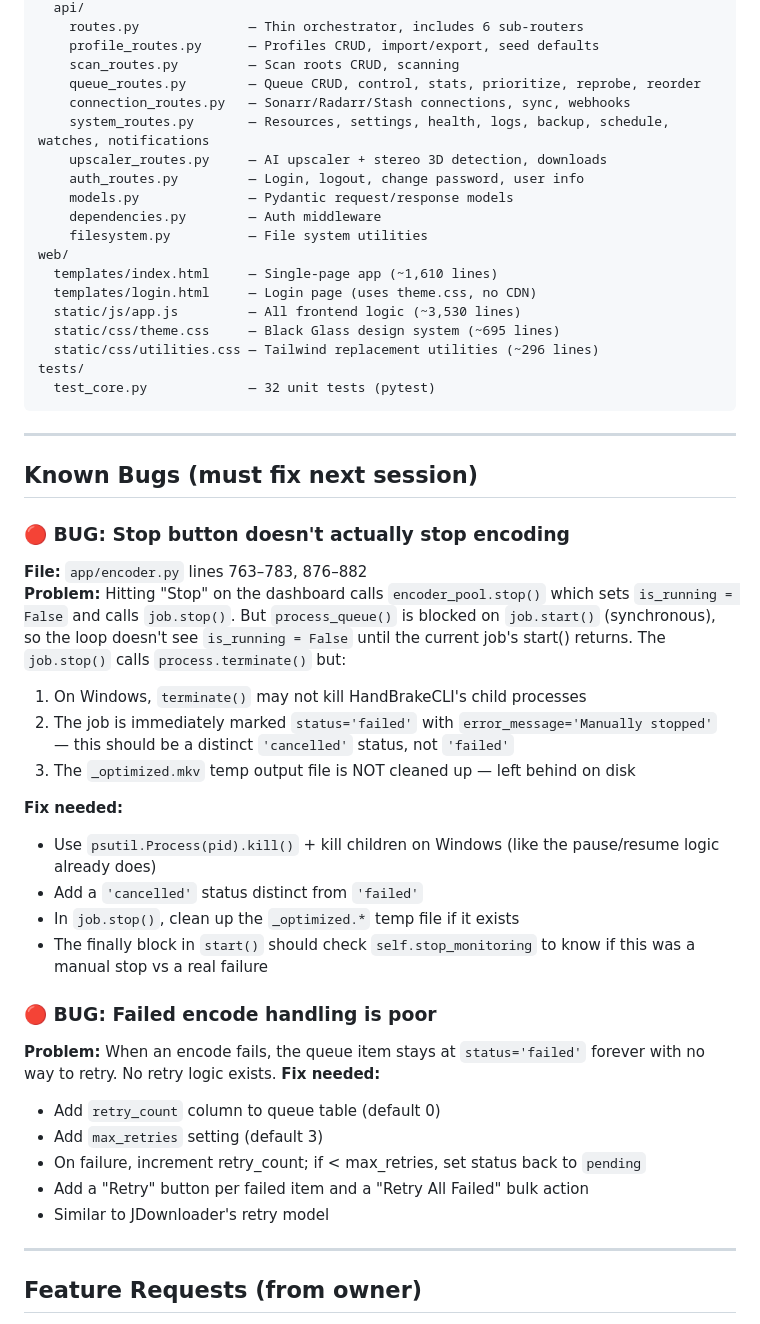
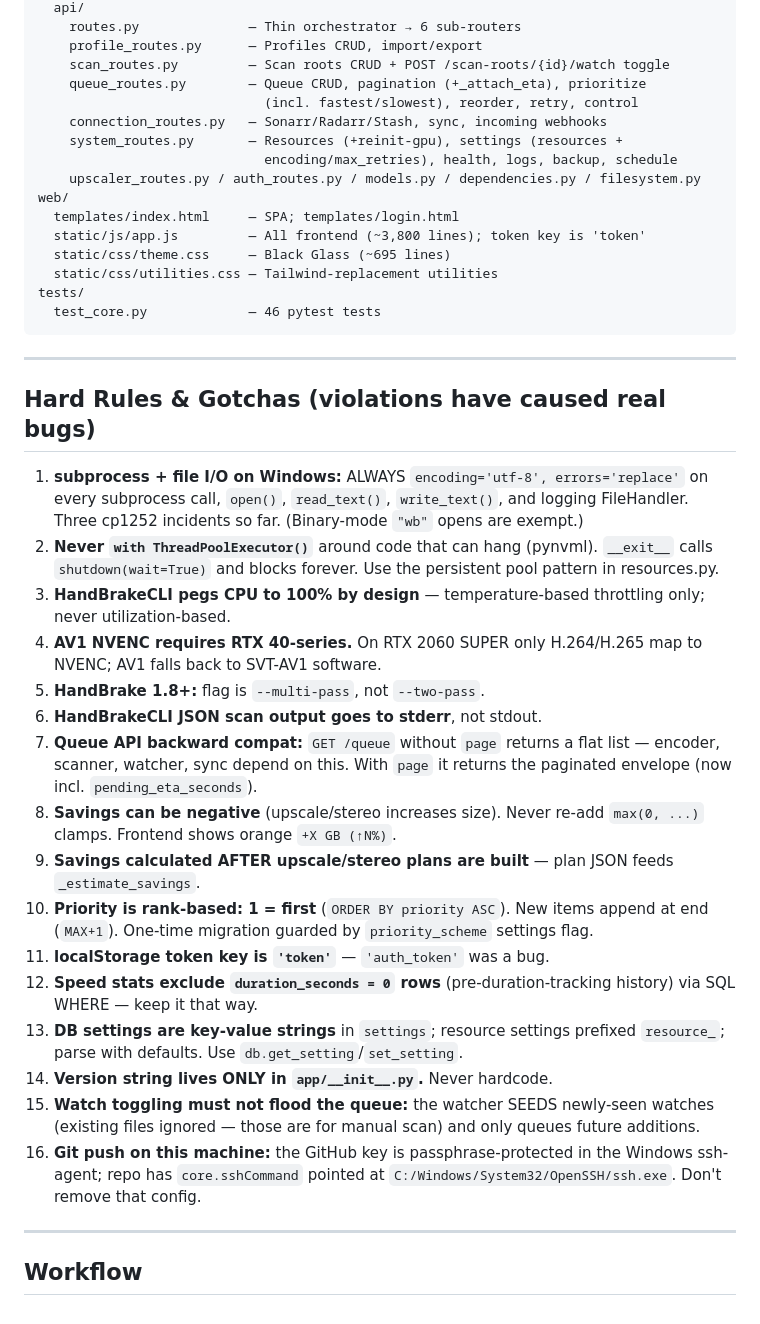
Before and after one commit to smcshan97/Optimizarr, a Markdown page: NEXT_SESSION.md, the part around one of its changes. Drawn GitHub-style.

````diff
--- a/NEXT_SESSION.md
+++ b/NEXT_SESSION.md
@@ -47,52 +141,63 @@ app/
   api/
-    routes.py              — Thin orchestrator, includes 6 sub-routers
-    profile_routes.py      — Profiles CRUD, import/export, seed defaults
-    scan_routes.py         — Scan roots CRUD, scanning
-    queue_routes.py        — Queue CRUD, control, stats, prioritize, reprobe, reorder
-    connection_routes.py   — Sonarr/Radarr/Stash connections, sync, webhooks
-    system_routes.py       — Resources, settings, health, logs, backup, schedule, watches, notifications
-    upscaler_routes.py     — AI upscaler + stereo 3D detection, downloads
-    auth_routes.py         — Login, logout, change password, user info
-    models.py              — Pydantic request/response models
-    dependencies.py        — Auth middleware
-    filesystem.py          — File system utilities
+    routes.py              — Thin orchestrator → 6 sub-routers
+    profile_routes.py      — Profiles CRUD, import/export
+    scan_routes.py         — Scan roots CRUD + POST /scan-roots/{id}/watch toggle
+    queue_routes.py        — Queue CRUD, pagination (+_attach_eta), prioritize
+                             (incl. fastest/slowest), reorder, retry, control
+    connection_routes.py   — Sonarr/Radarr/Stash, sync, incoming webhooks
+    system_routes.py       — Resources (+reinit-gpu), settings (resources +
+                             encoding/max_retries), health, logs, backup, schedule
+    upscaler_routes.py / auth_routes.py / models.py / dependencies.py / filesystem.py
 web/
-  templates/index.html     — Single-page app (~1,610 lines)
-  templates/login.html     — Login page (uses theme.css, no CDN)
-  static/js/app.js         — All frontend logic (~3,530 lines)
-  static/css/theme.css     — Black Glass design system (~695 lines)
-  static/css/utilities.css — Tailwind replacement utilities (~296 lines)
+  templates/index.html     — SPA; templates/login.html
+  static/js/app.js         — All frontend (~3,800 lines); token key is 'token'
+  static/css/theme.css     — Black Glass (~695 lines)
+  static/css/utilities.css — Tailwind-replacement utilities
 tests/
-  test_core.py             — 32 unit tests (pytest)
+  test_core.py             — 46 pytest tests
 ```
 
 ---
 
-## Known Bugs (must fix next session)
+## Hard Rules & Gotchas (violations have caused real bugs)
 
-### 🔴 BUG: Stop button doesn't actually stop encoding
-**File:** `app/encoder.py` lines 763–783, 876–882
-**Problem:** Hitting "Stop" on the dashboard calls `encoder_pool.stop()` which sets `is_running = False` and calls `job.stop()`. But `process_queue()` is blocked on `job.start()` (synchronous), so the loop doesn't see `is_running = False` until the current job's start() returns. The `job.stop()` calls `process.terminate()` but:
-1. On Windows, `terminate()` may not kill HandBrakeCLI's child processes
-2. The job is immediately marked `status='failed'` with `error_message='Manually stopped'` — this should be a distinct `'cancelled'` status, not `'failed'`
-3. The `_optimized.mkv` temp output file is NOT cleaned up — left behind on disk
-
-**Fix needed:**
-- Use `psutil.Process(pid).kill()` + kill children on Windows (like the pause/resume logic already does)
-- Add a `'cancelled'` status distinct from `'failed'`
-- In `job.stop()`, clean up the `_optimized.*` temp file if it exists
-- The finally block in `start()` should check `self.stop_monitoring` to know if this was a manual stop vs a real failure
-
-### 🔴 BUG: Failed encode handling is poor
-**Problem:** When an encode fails, the queue item stays at `status='failed'` forever with no way to retry. No retry logic exists.
-**Fix needed:**
-- Add `retry_count` column to queue table (default 0)
-- Add `max_retries` setting (default 3)
-- On failure, increment retry_count; if < max_retries, set status back to `pending`
-- Add a "Retry" button per failed item and a "Retry All Failed" bulk action
-- Similar to JDownloader's retry model
+1. **subprocess + file I/O on Windows:** ALWAYS `encoding='utf-8',
+   errors='replace'` on every subprocess call, `open()`, `read_text()`,
+   `write_text()`, and logging FileHandler. Three cp1252 incidents so far.
+   (Binary-mode `"wb"` opens are exempt.)
+2. **Never `with ThreadPoolExecutor()`** around code that can hang (pynvml).
+   `__exit__` calls `shutdown(wait=True)` and blocks forever. Use the
+   persistent pool pattern in resources.py.
+3. **HandBrakeCLI pegs CPU to 100% by design** — temperature-based throttling
+   only; never utilization-based.
+4. **AV1 NVENC requires RTX 40-series.** On RTX 2060 SUPER only H.264/H.265
+   map to NVENC; AV1 falls back to SVT-AV1 software.
+5. **HandBrake 1.8+:** flag is `--multi-pass`, not `--two-pass`.
+6. **HandBrakeCLI JSON scan output goes to stderr**, not stdout.
+7. **Queue API backward compat:** `GET /queue` without `page` returns a flat
+   list — encoder, scanner, watcher, sync depend on this. With `page` it
+   returns the paginated envelope (now incl. `pending_eta_seconds`).
+8. **Savings can be negative** (upscale/stereo increases size). Never re-add
+   `max(0, ...)` clamps. Frontend shows orange `+X GB (↑N%)`.
+9. **Savings calculated AFTER upscale/stereo plans are built** — plan JSON
+   feeds `_estimate_savings`.
+10. **Priority is rank-based: 1 = first** (`ORDER BY priority ASC`). New items
+    append at end (`MAX+1`). One-time migration guarded by `priority_scheme`
+    settings flag.
+11. **localStorage token key is `'token'`** — `'auth_token'` was a bug.
+12. **Speed stats exclude `duration_seconds = 0` rows** (pre-duration-tracking
+    history) via SQL WHERE — keep it that way.
+13. **DB settings are key-value strings** in `settings`; resource settings
+    prefixed `resource_`; parse with defaults. Use `db.get_setting`/`set_setting`.
+14. **Version string lives ONLY in `app/__init__.py`.** Never hardcode.
+15. **Watch toggling must not flood the queue:** the watcher SEEDS newly-seen
+    watches (existing files ignored — those are for manual scan) and only
+    queues future additions.
+16. **Git push on this machine:** the GitHub key is passphrase-protected in
+    the Windows ssh-agent; repo has `core.sshCommand` pointed at
+    `C:/Windows/System32/OpenSSH/ssh.exe`. Don't remove that config.
 
 ---
 
-## Feature Requests (from owner)
+## Workflow
 
````
Also changed, not shown: other parts of NEXT_SESSION.md (+134 -90 lines).
